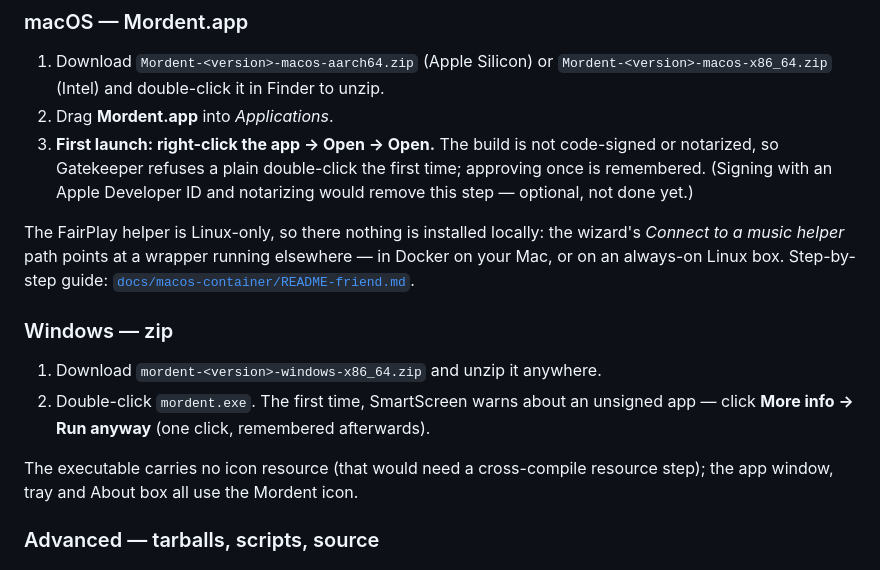
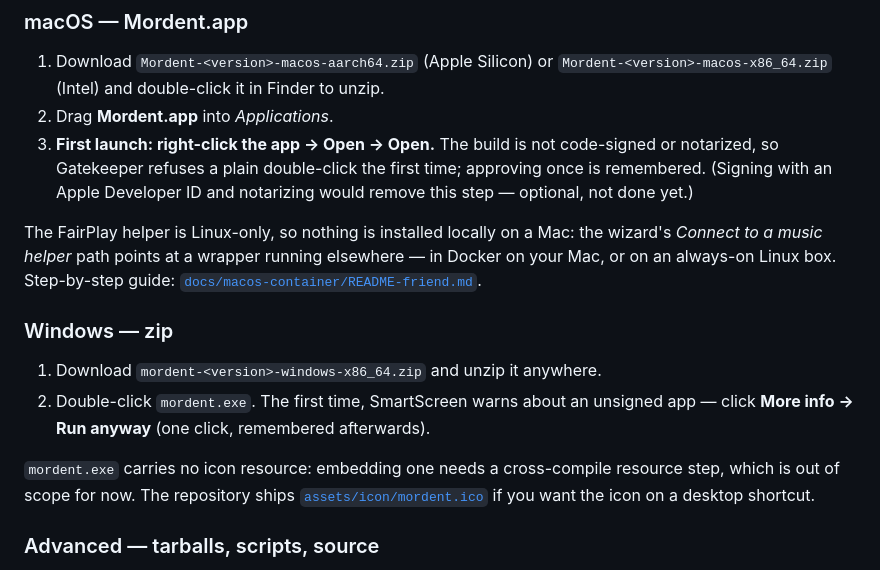
Before and after one commit to mordentplayer/mordent, a Markdown page: README.md, the part around the change. GitHub-like rendering.

Commit message:
README: fix macOS/Windows install wording
Grammar, and drop the claim that the window/tray use the Mordent icon — the
tray draws its own note glyph and no window icon is set; note the missing
Windows icon resource honestly instead.

```diff
--- a/README.md
+++ b/README.md
@@ -67,8 +67,8 @@ file manager's “Integrate” action) can add Mordent to your applications menu
    first time; approving once is remembered. (Signing with an Apple Developer
    ID and notarizing would remove this step — optional, not done yet.)
 
-The FairPlay helper is Linux-only, so there nothing is installed locally: the
-wizard's *Connect to a music helper* path points at a wrapper running
+The FairPlay helper is Linux-only, so nothing is installed locally on a Mac:
+the wizard's *Connect to a music helper* path points at a wrapper running
 elsewhere — in Docker on your Mac, or on an always-on Linux box. Step-by-step
 guide: [`docs/macos-container/README-friend.md`](docs/macos-container/README-friend.md).
 
@@ -79,8 +79,10 @@ guide: [`docs/macos-container/README-friend.md`](docs/macos-container/README-fri
    unsigned app — click **More info → Run anyway** (one click, remembered
    afterwards).
 
-The executable carries no icon resource (that would need a cross-compile
-resource step); the app window, tray and About box all use the Mordent icon.
+`mordent.exe` carries no icon resource: embedding one needs a cross-compile
+resource step, which is out of scope for now. The repository ships
+[`assets/icon/mordent.ico`](assets/icon/mordent.ico) if you want the icon on a
+desktop shortcut.
 
 ### Advanced — tarballs, scripts, source
 
```
